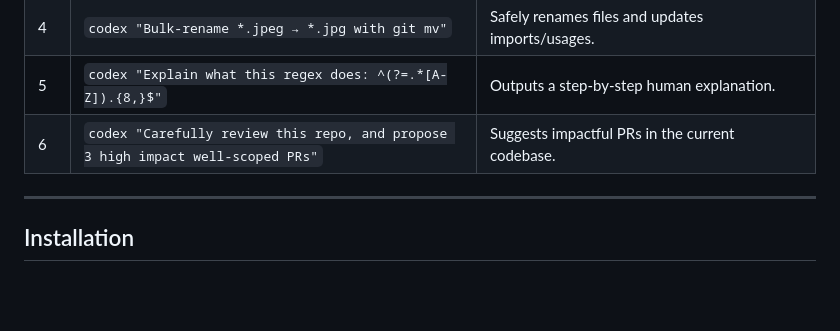
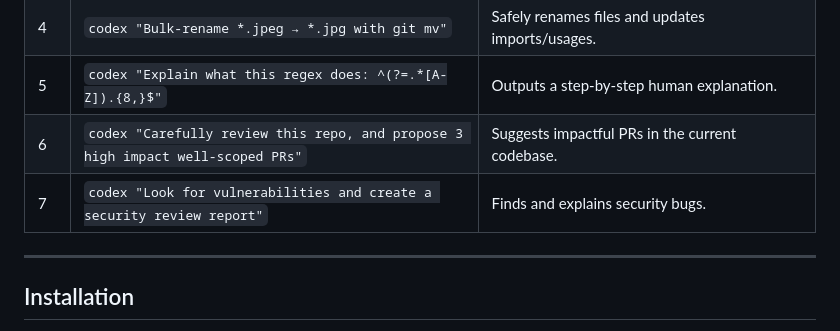
Before and after one commit to zyzhang1130/codex, a Markdown page: README.md, the part around the change. Rendered like a GitHub page; blank space fills up the shorter version.

Commit message:
[readme] security review recipe (#72)
* [readme] security review recipe

```diff
--- a/README.md
+++ b/README.md
@@ -198,6 +198,7 @@ Below are a few bite‑size examples you can copy‑paste. Replace the text in q
 | 4   | `codex "Bulk‑rename *.jpeg → *.jpg with git mv"`                                | Safely renames files and updates imports/usages.                           |
 | 5   | `codex "Explain what this regex does: ^(?=.*[A-Z]).{8,}$"`                      | Outputs a step‑by‑step human explanation.                                  |
 | 6   | `codex "Carefully review this repo, and propose 3 high impact well-scoped PRs"` | Suggests impactful PRs in the current codebase.                            |
+| 7   | `codex "Look for vulnerabilities and create a security review report"`          | Finds and explains security bugs.                                          |
 
 ---
 
```
